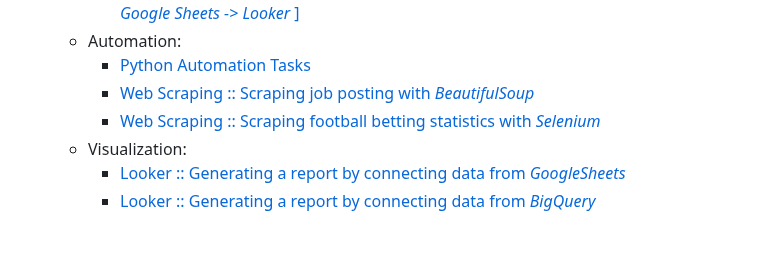
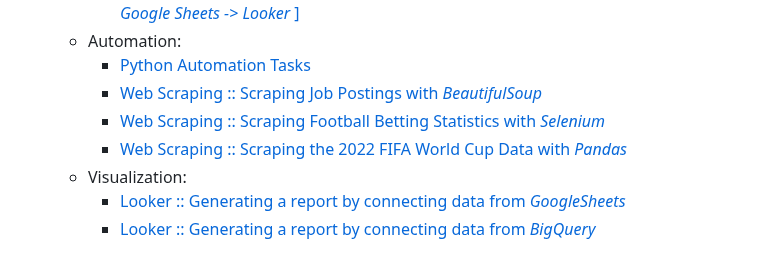
Before and after one commit to NutBodyslam053/NutBodyslam053, a Markdown page: README.md, the part around the change. GitHub-like rendering.

```diff
--- a/README.md
+++ b/README.md
@@ -16,8 +16,9 @@ Master's student in Big Data Engineering with a track record in data exploration
         - [Python :: Google Trends Analytics for Smartphone Report :: [ *Google Trends -> Google Sheets -> Looker* ]](https://github.com/NutBodyslam053/NutBodyslam053/blob/main/Automation/GoogleTrands/GoogleTrends-smartphone.ipynb)
     -  Automation:
         - [Python Automation Tasks](https://github.com/NutBodyslam053/NutBodyslam053/blob/main/Automation/AutomationTasks/automation_tasks.ipynb)
-        - [Web Scraping :: Scraping job posting with *BeautifulSoup*](https://github.com/NutBodyslam053/NutBodyslam053/blob/main/Automation/WebScraping/web_scraping-beautiful_soup.ipynb)
-        - [Web Scraping :: Scraping football betting statistics with *Selenium*](https://github.com/NutBodyslam053/NutBodyslam053/blob/main/Automation/WebScraping/web_scraping-selenium.ipynb)
+        - [Web Scraping :: Scraping Job Postings with *BeautifulSoup*](https://github.com/NutBodyslam053/NutBodyslam053/blob/main/Automation/WebScraping/web_scraping-beautiful_soup.ipynb)
+        - [Web Scraping :: Scraping Football Betting Statistics with *Selenium*](https://github.com/NutBodyslam053/NutBodyslam053/blob/main/Automation/WebScraping/web_scraping-selenium.ipynb)
+        - [Web Scraping :: Scraping the 2022 FIFA World Cup Data with *Pandas*](https://github.com/NutBodyslam053/NutBodyslam053/blob/main/Automation/WebScraping/web_scraping-pandas.ipynb)
     - Visualization:
         - [Looker :: Generating a report by connecting data from *GoogleSheets*](https://lookerstudio.google.com/u/0/reporting/743d4b2c-484f-4a25-8559-ce61c9318bf4/page/dlwOD)
         - [Looker :: Generating a report by connecting data from *BigQuery*](https://lookerstudio.google.com/reporting/5b79a5f1-8678-4b13-9cd2-f43c39f2ef75)
```
